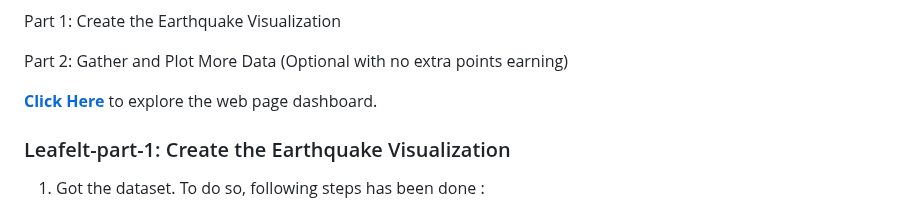
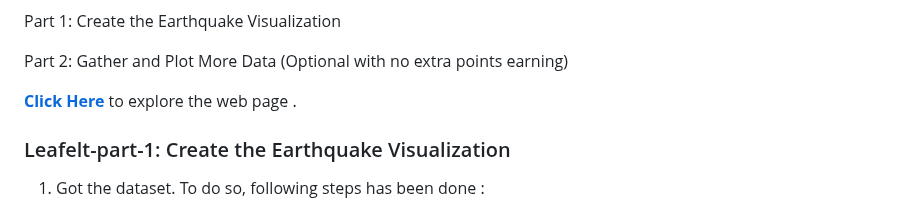
Before and after one commit to ivarvani/leaflet-challenge, a Markdown page: README.md, the part around the change. GitHub-like rendering.

```diff
--- a/README.md
+++ b/README.md
@@ -26,7 +26,7 @@ Part 1: Create the Earthquake Visualization
 
 Part 2: Gather and Plot More Data (Optional with no extra points earning)
 
-[**Click Here**]( https://ivarvani.github.io/leaflet-challenge/) to explore the web page dashboard. <br/>
+[**Click Here**]( https://ivarvani.github.io/leaflet-challenge/) to explore the web page . <br/>
 ### Leafelt-part-1: Create the Earthquake Visualization
 
 1.  Got the dataset. To do so, following  steps has been done :
```
